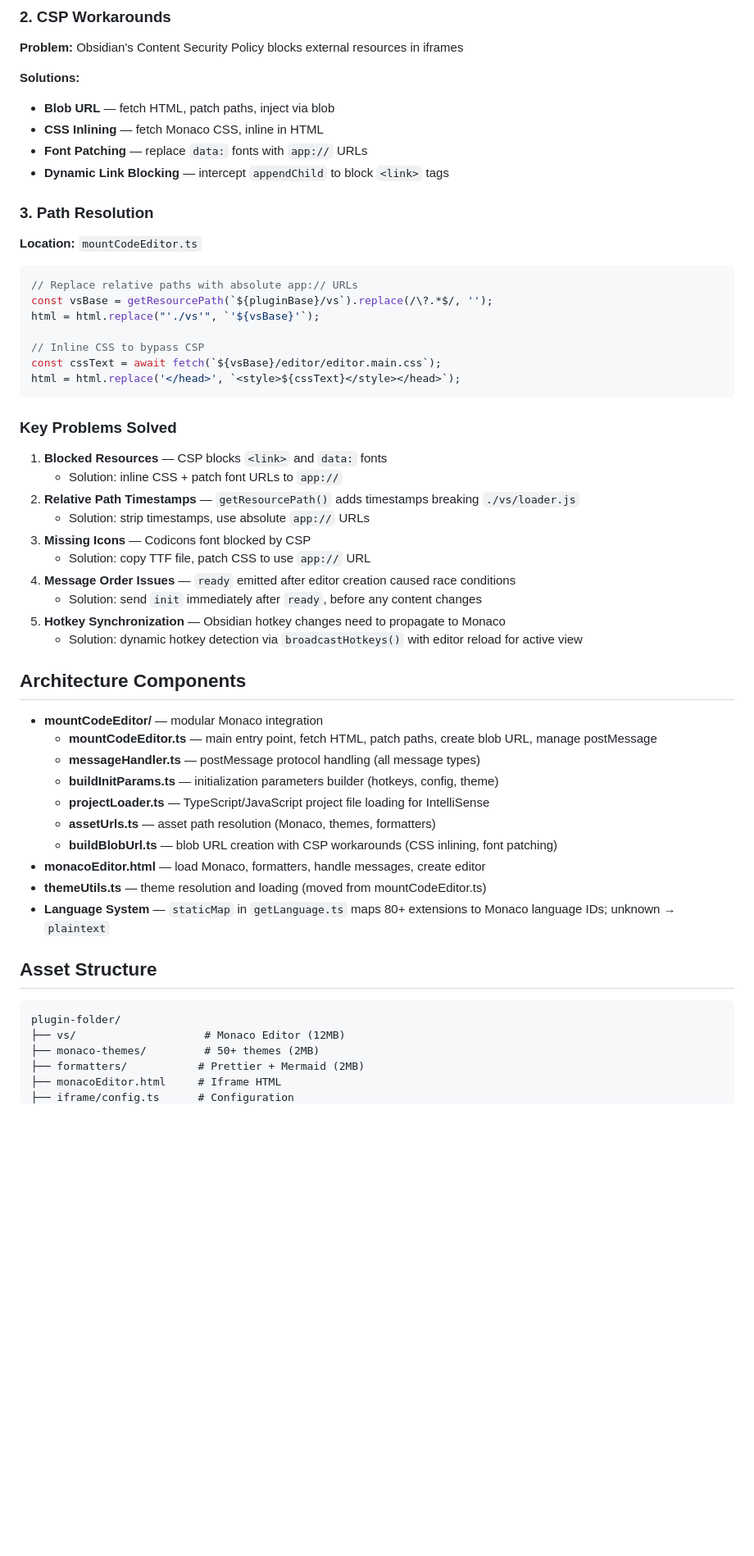
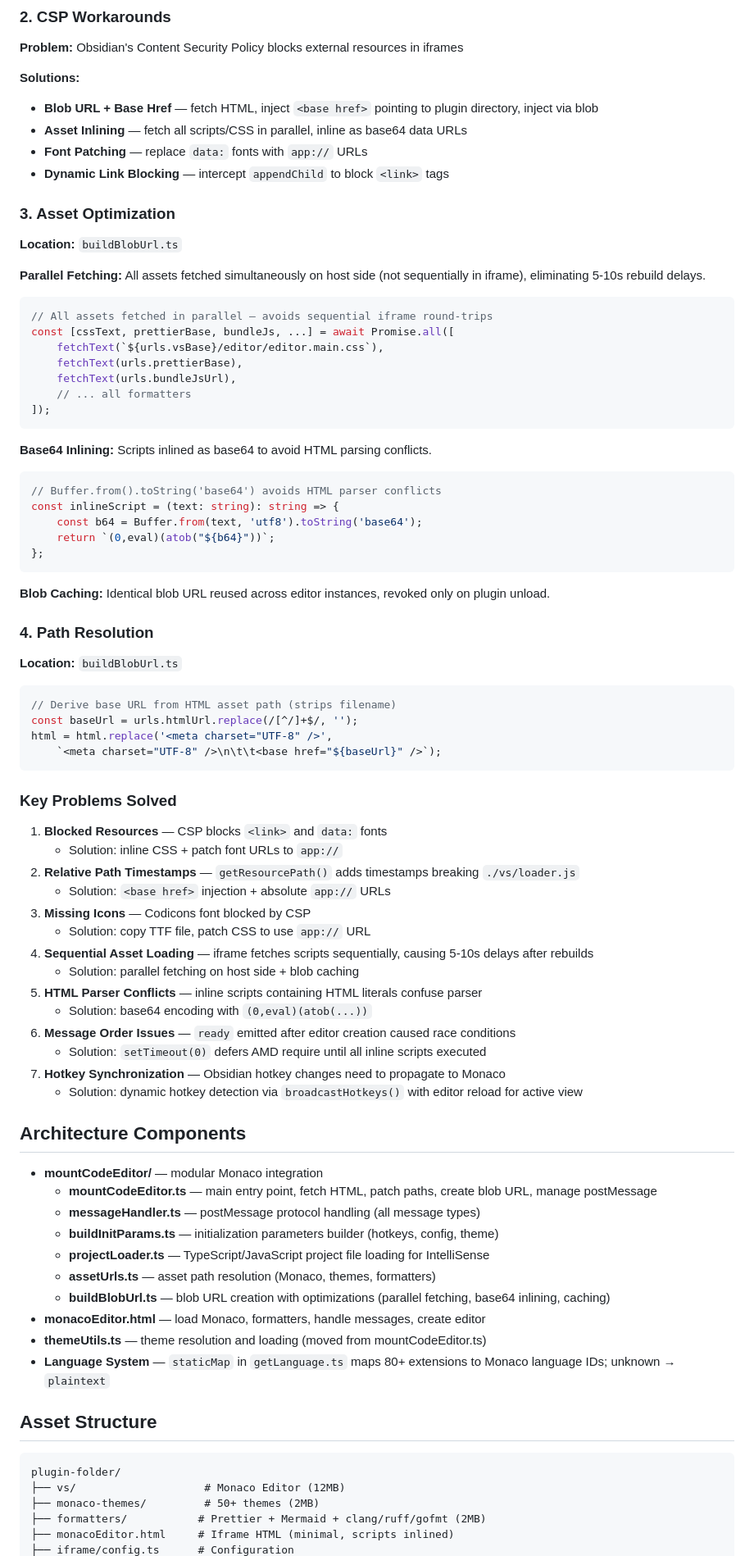
Before and after one commit to 3C0D/obsidian-code-files-modif, a Markdown page: docs/monaco-local-integration.md, the part around one of its changes. Shown at 82% size. GitHub-like rendering; blank space fills up the shorter version.

````diff
--- a/docs/monaco-local-integration.md
+++ b/docs/monaco-local-integration.md
@@ -38,23 +38,48 @@ node_modules/monaco-themes/themes/ → {buildPath}/monaco-themes/
 
 **Solutions:**
 
-- **Blob URL** — fetch HTML, patch paths, inject via blob
-- **CSS Inlining** — fetch Monaco CSS, inline in HTML
+- **Blob URL + Base Href** — fetch HTML, inject `<base href>` pointing to plugin directory, inject via blob
+- **Asset Inlining** — fetch all scripts/CSS in parallel, inline as base64 data URLs
 - **Font Patching** — replace `data:` fonts with `app://` URLs
 - **Dynamic Link Blocking** — intercept `appendChild` to block `<link>` tags
 
-### 3. Path Resolution
+### 3. Asset Optimization
 
-**Location:** `mountCodeEditor.ts`
+**Location:** `buildBlobUrl.ts`
+
+**Parallel Fetching:** All assets fetched simultaneously on host side (not sequentially in iframe), eliminating 5-10s rebuild delays.
 
 ```typescript
-// Replace relative paths with absolute app:// URLs
-const vsBase = getResourcePath(`${pluginBase}/vs`).replace(/\?.*$/, '');
-html = html.replace("'./vs'", `'${vsBase}'`);
+// All assets fetched in parallel — avoids sequential iframe round-trips
+const [cssText, prettierBase, bundleJs, ...] = await Promise.all([
+    fetchText(`${urls.vsBase}/editor/editor.main.css`),
+    fetchText(urls.prettierBase),
+    fetchText(urls.bundleJsUrl),
+    // ... all formatters
+]);
+```
 
-// Inline CSS to bypass CSP
-const cssText = await fetch(`${vsBase}/editor/editor.main.css`);
-html = html.replace('</head>', `<style>${cssText}</style></head>`);
+**Base64 Inlining:** Scripts inlined as base64 to avoid HTML parsing conflicts.
+
+```typescript
+// Buffer.from().toString('base64') avoids HTML parser conflicts
+const inlineScript = (text: string): string => {
+    const b64 = Buffer.from(text, 'utf8').toString('base64');
+    return `(0,eval)(atob("${b64}"))`;
+};
+```
+
+**Blob Caching:** Identical blob URL reused across editor instances, revoked only on plugin unload.
+
+### 4. Path Resolution
+
+**Location:** `buildBlobUrl.ts`
+
+```typescript
+// Derive base URL from HTML asset path (strips filename)
+const baseUrl = urls.htmlUrl.replace(/[^/]+$/, '');
+html = html.replace('<meta charset="UTF-8" />',
+    `<meta charset="UTF-8" />\n\t\t<base href="${baseUrl}" />`);
 ```
 
 ### Key Problems Solved
@@ -62,12 +87,16 @@ html = html.replace('</head>', `<style>${cssText}</style></head>`);
 1. **Blocked Resources** — CSP blocks `<link>` and `data:` fonts
     - Solution: inline CSS + patch font URLs to `app://`
 2. **Relative Path Timestamps** — `getResourcePath()` adds timestamps breaking `./vs/loader.js`
-    - Solution: strip timestamps, use absolute `app://` URLs
+    - Solution: `<base href>` injection + absolute `app://` URLs
 3. **Missing Icons** — Codicons font blocked by CSP
     - Solution: copy TTF file, patch CSS to use `app://` URL
-4. **Message Order Issues** — `ready` emitted after editor creation caused race conditions
-    - Solution: send `init` immediately after `ready`, before any content changes
-5. **Hotkey Synchronization** — Obsidian hotkey changes need to propagate to Monaco
+4. **Sequential Asset Loading** — iframe fetches scripts sequentially, causing 5-10s delays after rebuilds
+    - Solution: parallel fetching on host side + blob caching
+5. **HTML Parser Conflicts** — inline scripts containing HTML literals confuse parser
+    - Solution: base64 encoding with `(0,eval)(atob(...))`
+6. **Message Order Issues** — `ready` emitted after editor creation caused race conditions
+    - Solution: `setTimeout(0)` defers AMD require until all inline scripts executed
+7. **Hotkey Synchronization** — Obsidian hotkey changes need to propagate to Monaco
     - Solution: dynamic hotkey detection via `broadcastHotkeys()` with editor reload for active view
 
 ## Architecture Components
@@ -78,7 +107,7 @@ html = html.replace('</head>', `<style>${cssText}</style></head>`);
   - **buildInitParams.ts** — initialization parameters builder (hotkeys, config, theme)
   - **projectLoader.ts** — TypeScript/JavaScript project file loading for IntelliSense
   - **assetUrls.ts** — asset path resolution (Monaco, themes, formatters)
-  - **buildBlobUrl.ts** — blob URL creation with CSP workarounds (CSS inlining, font patching)
+  - **buildBlobUrl.ts** — blob URL creation with optimizations (parallel fetching, base64 inlining, caching)
 - **monacoEditor.html** — load Monaco, formatters, handle messages, create editor
 - **themeUtils.ts** — theme resolution and loading (moved from mountCodeEditor.ts)
 - **Language System** — `staticMap` in `getLanguage.ts` maps 80+ extensions to Monaco language IDs; unknown → `plaintext`
@@ -89,6 +118,6 @@ html = html.replace('</head>', `<style>${cssText}</style></head>`);
 plugin-folder/
 ├── vs/                    # Monaco Editor (12MB)
 ├── monaco-themes/         # 50+ themes (2MB)
-├── formatters/           # Prettier + Mermaid (2MB)
-├── monacoEditor.html     # Iframe HTML
+├── formatters/           # Prettier + Mermaid + clang/ruff/gofmt (2MB)
+├── monacoEditor.html     # Iframe HTML (minimal, scripts inlined)
 ├── iframe/config.ts      # Configuration
````
Also changed, not shown: other parts of docs/monaco-local-integration.md (+23 -16 lines).
